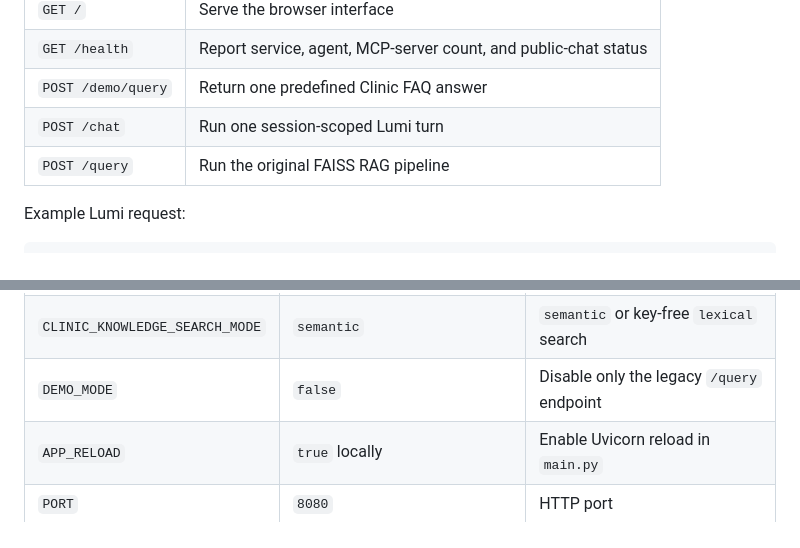
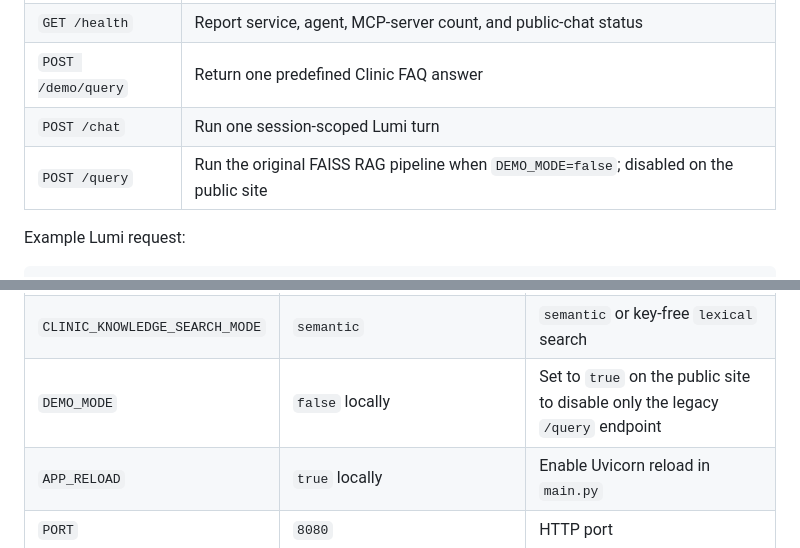
Before and after one commit to beelleed/intelligent-clinic-platform, a Markdown page: README.md, 2 parts joined by grey strips. Rendered like a GitHub page.

```diff
--- a/README.md
+++ b/README.md
@@ -222,7 +223,7 @@ Interactive OpenAPI documentation is available locally at
 | `GET /health` | Report service, agent, MCP-server count, and public-chat status |
 | `POST /demo/query` | Return one predefined Clinic FAQ answer |
 | `POST /chat` | Run one session-scoped Lumi turn |
-| `POST /query` | Run the original FAISS RAG pipeline |
+| `POST /query` | Run the original FAISS RAG pipeline when `DEMO_MODE=false`; disabled on the public site |
 
 Example Lumi request:
 
@@ -423,7 +425,7 @@ is not wanted.
 | `CLINIC_KNOWLEDGE_DIR` | `clinic_knowledge` | Policy document directory |
 | `CLINIC_KNOWLEDGE_INDEX_DIR` | `data` | Persistent knowledge-index directory |
 | `CLINIC_KNOWLEDGE_SEARCH_MODE` | `semantic` | `semantic` or key-free `lexical` search |
-| `DEMO_MODE` | `false` | Disable only the legacy `/query` endpoint |
+| `DEMO_MODE` | `false` locally | Set to `true` on the public site to disable only the legacy `/query` endpoint |
 | `APP_RELOAD` | `true` locally | Enable Uvicorn reload in `main.py` |
 | `PORT` | `8080` | HTTP port |
 
```
Also changed, not shown: other parts of README.md (+21 -17 lines), images/lumi_procedure_followup_aligned.png (added), images/lumi_procedure_initial_aligned.png (added).
